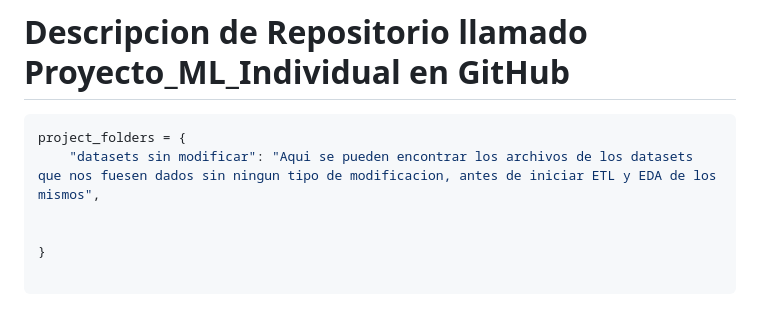
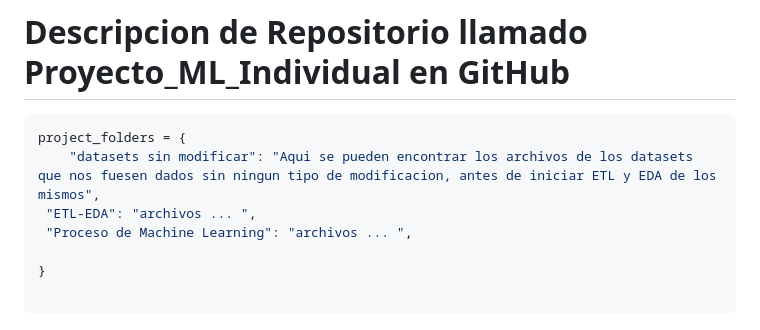
Before and after one commit to Bzetatuc/ML_Proyecto_1, a Markdown page: README.md, the part around the change. Drawn GitHub-style.

````diff
--- a/README.md
+++ b/README.md
@@ -44,7 +44,8 @@ Debes empezar desde 0, haciendo un trabajo rápido de **`Data Engineer`** y tene
 ```python
 project_folders = {
     "datasets sin modificar": "Aqui se pueden encontrar los archivos de los datasets que nos fuesen dados sin ningun tipo de modificacion, antes de iniciar ETL y EDA de los mismos",
-
+ "ETL-EDA": "archivos ... ",
+ "Proceso de Machine Learning": "archivos ... ",
 
 }
 
````
